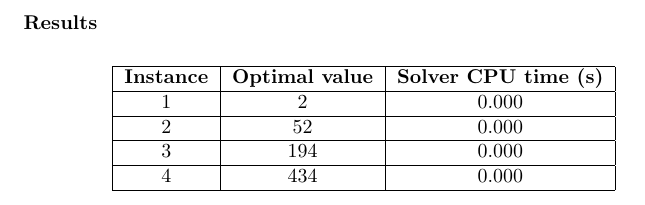
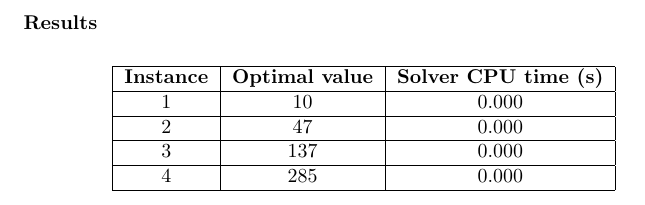
Before and after one commit to moise7000/graph-optimization-lab-project, a LaTeX document (report/report.tex, which reads report/answers/q2.tex): part of page 3 of 4, cut so that both start at the same text. Compiled offline with pdfLaTeX.

Commit message:
update tex

```diff
--- a/report/answers/q2.tex
+++ b/report/answers/q2.tex
@@ -6,13 +6,13 @@
 		\hline
 		\textbf{Instance} & \textbf{Optimal value} & \textbf{Solver CPU time (s)} \\
 		\hline
-		1 & 2  & 0.000 \\
+		1 & 10  & 0.000 \\
 		\hline
-		2 & 52 & 0.000 \\
+		2 & 47 & 0.000 \\
 		\hline
-		3 & 194 & 0.000 \\
+		3 & 137 & 0.000 \\
 		\hline
-		4 & 434 & 0.000 \\
+		4 & 285 & 0.000 \\
 		\hline
 	\end{tabular}
 	\label{tab:instance_costs}
```
